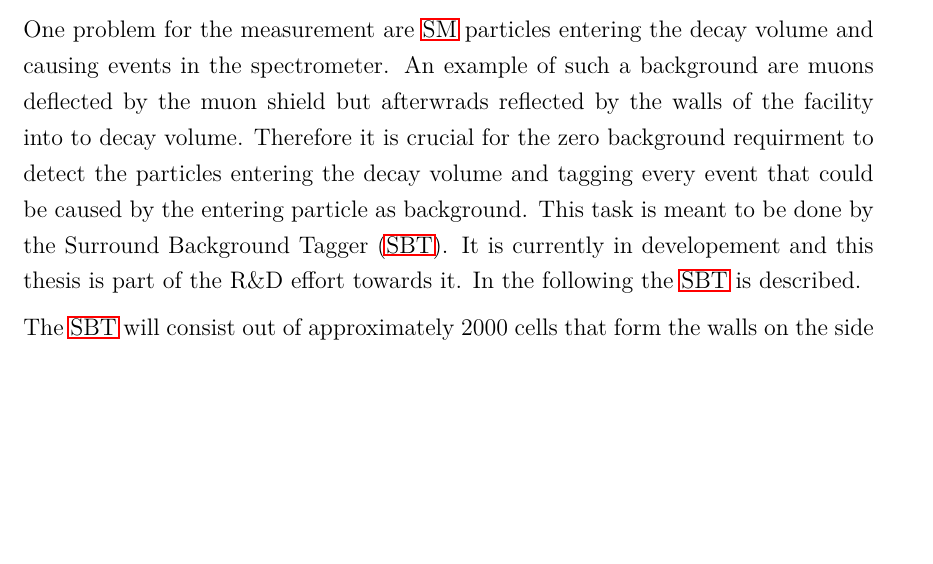
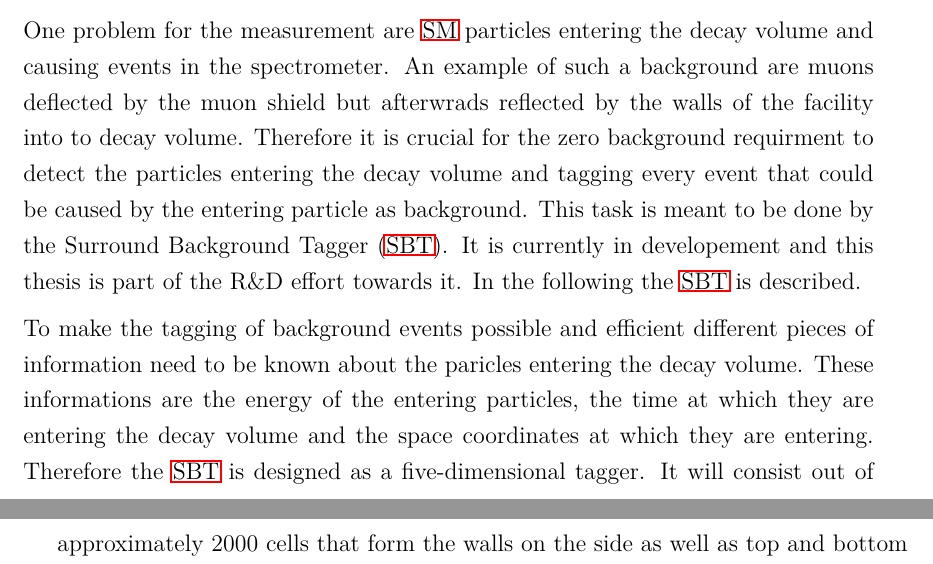
Before and after one commit to johannes-alt/msc, a LaTeX thesis (msc_thesis.tex, which reads chapter/introduction.tex): part of page 10 of 33 before the commit and two parts of pages 10 and 11 of 34 after it, the two joined at a grey line, cut so that both start at the same text, the shorter picture padded with empty space. Compiled offline with pdfLaTeX.

Commit message:
stuff in introduction

```diff
--- a/chapter/introduction.tex
+++ b/chapter/introduction.tex
@@ -52,5 +52,8 @@ This task is meant to be done by the \ac{sbt}.
 It is currently in developement and this thesis is part of the R\&D effort towards it.
 In the following the \ac{sbt} is described.
 
-The \ac{sbt} will consist out of approximately 2000 cells that form the walls on the side as well as top and bottom of the vacuum decay chamber.
+To make the tagging of background events possible and efficient different pieces of information need to be known about the paricles entering the decay volume.
+These informations are the energy of the entering particles, the time at which they are entering the decay volume and the space coordinates at which they are entering.
+Therefore the \ac{sbt} is designed as a five-dimensional tagger.
+It will consist out of approximately 2000 cells that form the walls on the side as well as top and bottom of the vacuum decay chamber.
 The structure is shown in \autoref{fig:sbt}.
```
Also changed, not shown: chapter/introduction.tex (6 more changed lines).
